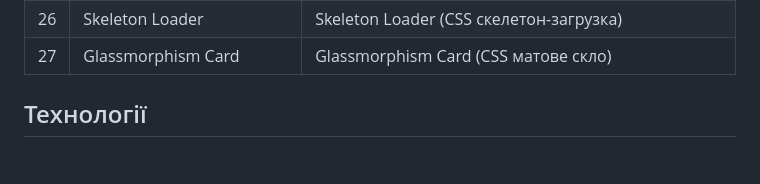
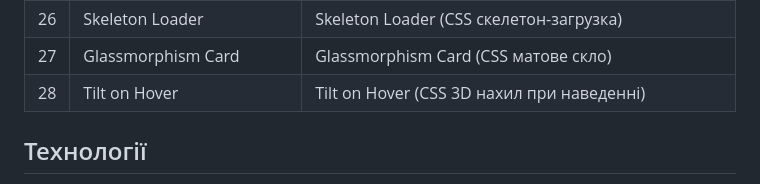
Before and after one commit to achupylko/frontend-mini-projects, a Markdown page: README.md, the part around the change. GitHub-like rendering; blank space fills up the shorter version.

Commit message:
docs: updated README file

```diff
--- a/README.md
+++ b/README.md
@@ -33,6 +33,7 @@
 | 25  | Animated Gradient Text              | Анімований градієнтний текст (Gradient Text Animation)             |
 | 26  | Skeleton Loader                     | Skeleton Loader (CSS скелетон-загрузка)                            |
 | 27  | Glassmorphism Card                  | Glassmorphism Card (CSS матове скло)                               |
+| 28  | Tilt on Hover                       | Tilt on Hover (CSS 3D нахил при наведенні)                         |
 
 ## Технології
 
```
